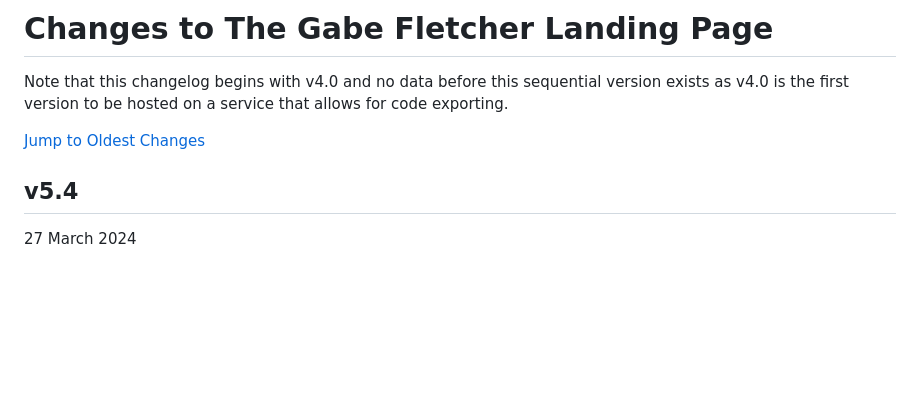
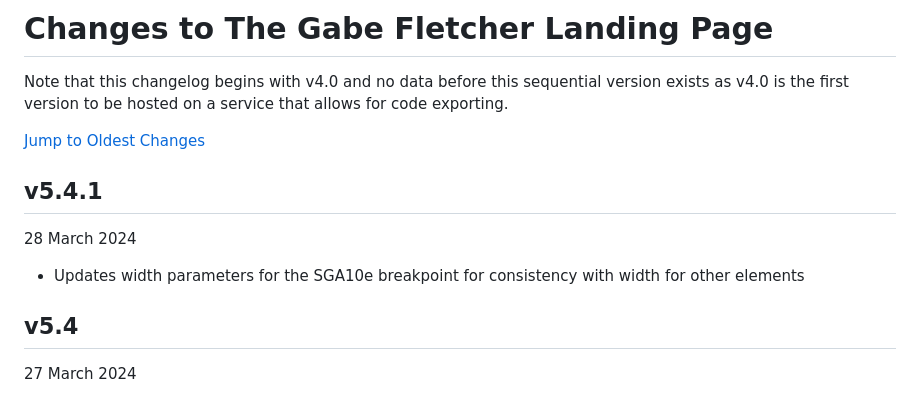
Before and after one commit to gabefletch/site, a Markdown page: changes.md, the part around the change. GitHub-like rendering; blank space fills up the shorter version.

```diff
--- a/changes.md
+++ b/changes.md
@@ -3,6 +3,9 @@ Note that this changelog begins with v4.0 and no data before this sequential ver
 
 [Jump to Oldest Changes](https://github.com/gabefletch/site/blob/main/changes.md#v40)
 
+## v5.4.1
+28 March 2024
+- Updates width parameters for the SGA10e breakpoint for consistency with width for other elements
 ## v5.4
 27 March 2024
 - Integrates new DeltaBlock branding and site slug "/deltablock"
```
